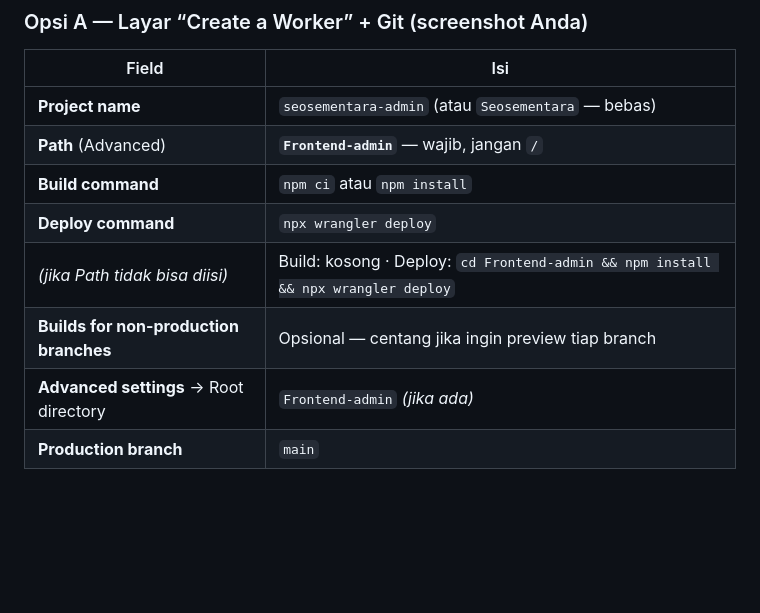
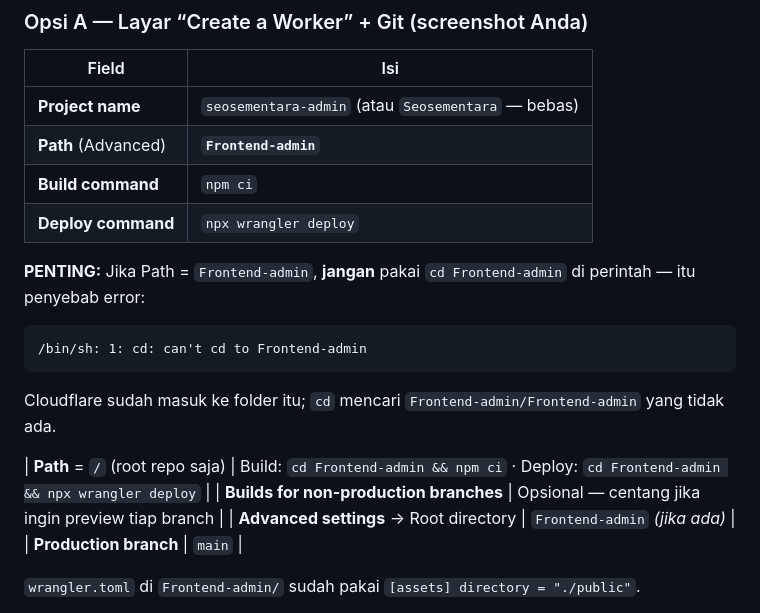
Before and after one commit to WBetEngine/Seosementara, a Markdown page: Frontend-admin/DEPLOY-CLOUDFLARE-PAGES.md, the part around the change. Drawn GitHub-style; blank space fills up the shorter version.

Commit message:
Docs: fix CF build — jangan cd Frontend-admin jika Path sudah Frontend-admin
Co-authored-by: WbEngine <WBetEngine@users.noreply.github.com>

````diff
--- a/Frontend-admin/DEPLOY-CLOUDFLARE-PAGES.md
+++ b/Frontend-admin/DEPLOY-CLOUDFLARE-PAGES.md
@@ -33,10 +33,19 @@ Nanti jika pakai Tailwind/ bundler, barulah **Build command** diisi (mis. `npm c
 | Field | Isi |
 |-------|-----|
 | **Project name** | `seosementara-admin` (atau `Seosementara` — bebas) |
-| **Path** (Advanced) | **`Frontend-admin`** — wajib, jangan `/` |
-| **Build command** | `npm ci` atau `npm install` |
+| **Path** (Advanced) | **`Frontend-admin`** |
+| **Build command** | `npm ci` |
 | **Deploy command** | `npx wrangler deploy` |
-| *(jika Path tidak bisa diisi)* | Build: kosong · Deploy: `cd Frontend-admin && npm install && npx wrangler deploy` |
+
+**PENTING:** Jika Path = `Frontend-admin`, **jangan** pakai `cd Frontend-admin` di perintah — itu penyebab error:
+
+```text
+/bin/sh: 1: cd: can't cd to Frontend-admin
+```
+
+Cloudflare sudah masuk ke folder itu; `cd` mencari `Frontend-admin/Frontend-admin` yang tidak ada.
+
+| **Path** = `/` (root repo saja) | Build: `cd Frontend-admin && npm ci` · Deploy: `cd Frontend-admin && npx wrangler deploy` |
 | **Builds for non-production branches** | Opsional — centang jika ingin preview tiap branch |
 | **Advanced settings** → Root directory | `Frontend-admin` *(jika ada)* |
 | **Production branch** | `main` |
````
